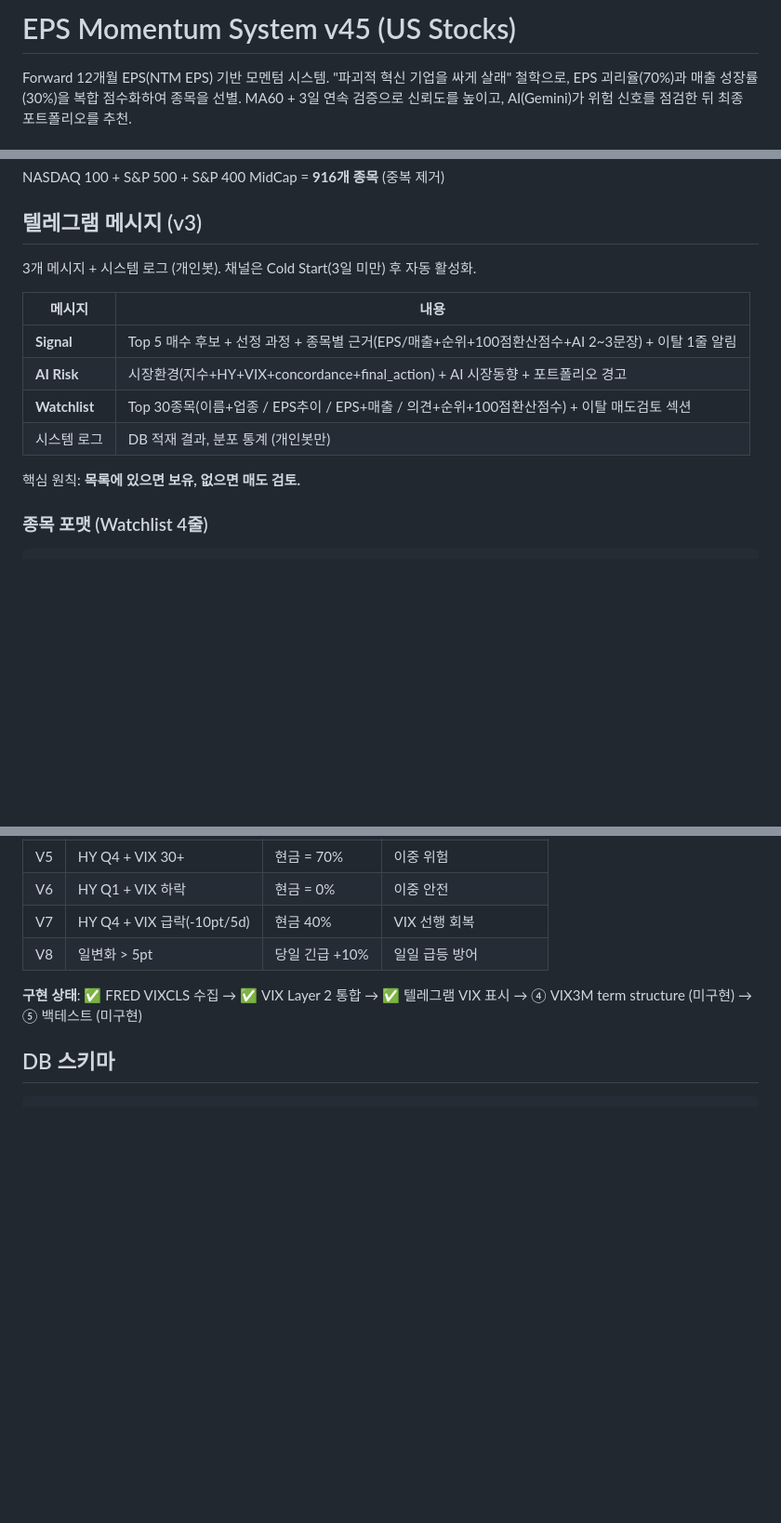
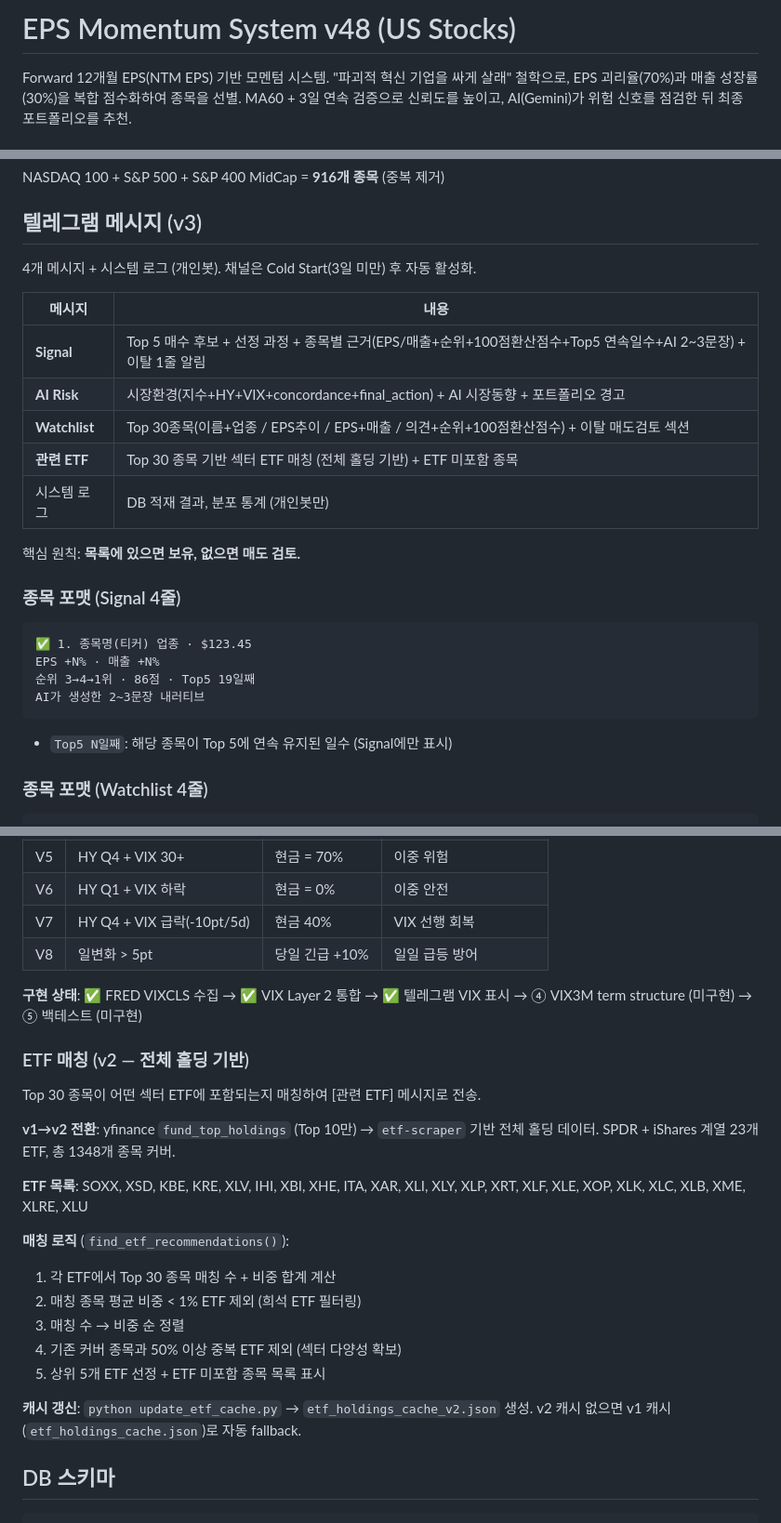
Before and after one commit to VolumeQuant/eps-momentum-us, a Markdown page: README.md, 3 parts joined by grey strips. Shown at 93% size. Drawn GitHub-style; blank space fills up the shorter version.

Commit message:
docs: ETF v2 + Top5 streak README 업데이트
Co-Authored-By: Claude Opus 4.6 <noreply@anthropic.com>

````diff
--- a/README.md
+++ b/README.md
@@ -1,4 +1,4 @@
-# EPS Momentum System v45 (US Stocks)
+# EPS Momentum System v48 (US Stocks)
 
 Forward 12개월 EPS(NTM EPS) 기반 모멘텀 시스템. "파괴적 혁신 기업을 싸게 살래" 철학으로, EPS 괴리율(70%)과 매출 성장률(30%)을 복합 점수화하여 종목을 선별. MA60 + 3일 연속 검증으로 신뢰도를 높이고, AI(Gemini)가 위험 신호를 점검한 뒤 최종 포트폴리오를 추천.
 
@@ -130,16 +130,26 @@ NASDAQ 100 + S&P 500 + S&P 400 MidCap = **916개 종목** (중복 제거)
 
 ## 텔레그램 메시지 (v3)
 
-3개 메시지 + 시스템 로그 (개인봇). 채널은 Cold Start(3일 미만) 후 자동 활성화.
+4개 메시지 + 시스템 로그 (개인봇). 채널은 Cold Start(3일 미만) 후 자동 활성화.
 
 | 메시지 | 내용 |
 |--------|------|
-| **Signal** | Top 5 매수 후보 + 선정 과정 + 종목별 근거(EPS/매출+순위+100점환산점수+AI 2~3문장) + 이탈 1줄 알림 |
+| **Signal** | Top 5 매수 후보 + 선정 과정 + 종목별 근거(EPS/매출+순위+100점환산점수+Top5 연속일수+AI 2~3문장) + 이탈 1줄 알림 |
 | **AI Risk** | 시장환경(지수+HY+VIX+concordance+final_action) + AI 시장동향 + 포트폴리오 경고 |
 | **Watchlist** | Top 30종목(이름+업종 / EPS추이 / EPS+매출 / 의견+순위+100점환산점수) + 이탈 매도검토 섹션 |
+| **관련 ETF** | Top 30 종목 기반 섹터 ETF 매칭 (전체 홀딩 기반) + ETF 미포함 종목 |
 | 시스템 로그 | DB 적재 결과, 분포 통계 (개인봇만) |
 
 핵심 원칙: **목록에 있으면 보유, 없으면 매도 검토.**
+
+### 종목 포맷 (Signal 4줄)
+```
+✅ 1. 종목명(티커) 업종 · $123.45
+EPS +N% · 매출 +N%
+순위 3→4→1위 · 86점 · Top5 19일째
+AI가 생성한 2~3문장 내러티브
+```
+- `Top5 N일째`: 해당 종목이 Top 5에 연속 유지된 일수 (Signal에만 표시)
 
 ### 종목 포맷 (Watchlist 4줄)
 ```
@@ -278,6 +288,25 @@ final_cash = max(0, min(70, base_cash + vix_adj))
 
 **구현 상태**: ✅ FRED VIXCLS 수집 → ✅ VIX Layer 2 통합 → ✅ 텔레그램 VIX 표시 → ④ VIX3M term structure (미구현) → ⑤ 백테스트 (미구현)
 
+### ETF 매칭 (v2 — 전체 홀딩 기반)
+
+Top 30 종목이 어떤 섹터 ETF에 포함되는지 매칭하여 [관련 ETF] 메시지로 전송.
+
+**v1→v2 전환**: yfinance `fund_top_holdings` (Top 10만) → `etf-scraper` 기반 전체 홀딩 데이터.
+SPDR + iShares 계열 23개 ETF, 총 1348개 종목 커버.
+
+**ETF 목록**: SOXX, XSD, KBE, KRE, XLV, IHI, XBI, XHE, ITA, XAR, XLI, XLY, XLP, XRT, XLF, XLE, XOP, XLK, XLC, XLB, XME, XLRE, XLU
+
+**매칭 로직** (`find_etf_recommendations()`):
+1. 각 ETF에서 Top 30 종목 매칭 수 + 비중 합계 계산
+2. 매칭 종목 평균 비중 < 1% ETF 제외 (희석 ETF 필터링)
+3. 매칭 수 → 비중 순 정렬
+4. 기존 커버 종목과 50% 이상 중복 ETF 제외 (섹터 다양성 확보)
+5. 상위 5개 ETF 선정 + ETF 미포함 종목 목록 표시
+
+**캐시 갱신**: `python update_etf_cache.py` → `etf_holdings_cache_v2.json` 생성.
+v2 캐시 없으면 v1 캐시(`etf_holdings_cache.json`)로 자동 fallback.
+
 ## DB 스키마
 
 ```sql
````
Also changed, not shown: other parts of README.md (+4 -0 lines).
